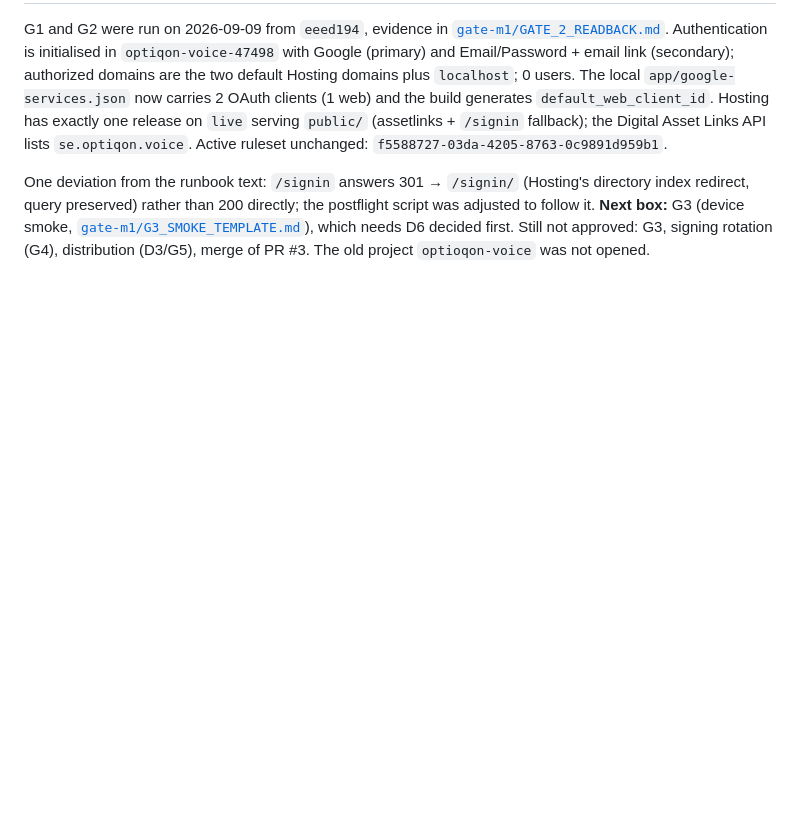
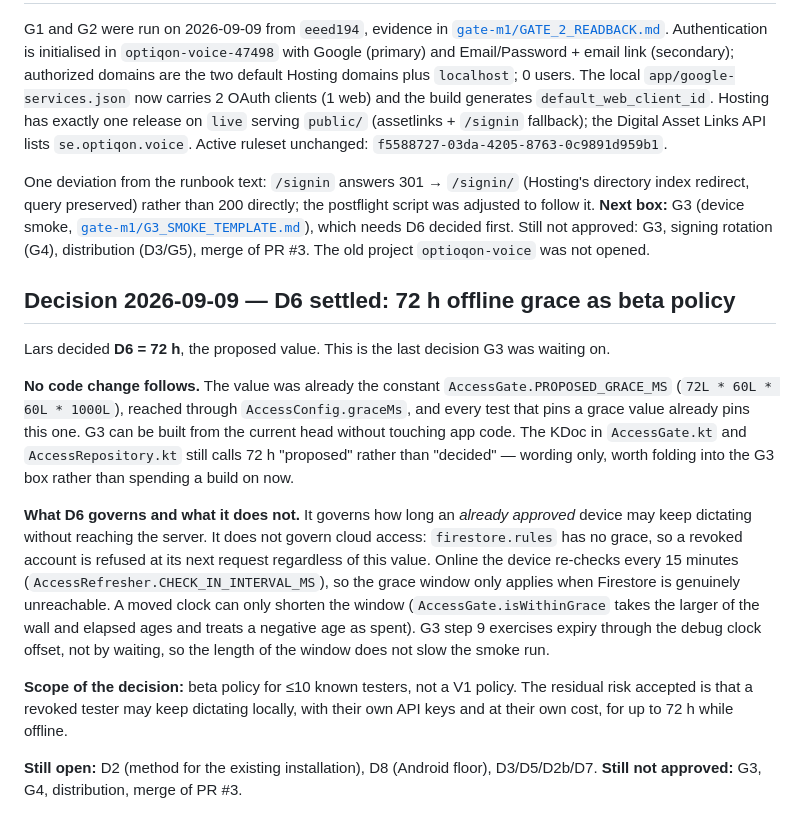
Before and after one commit to LarsAhls/optiqon-voice, a Markdown page: docs/GATE_M1_HANDOFF.md, the part around the change. GitHub-like rendering; blank space fills up the shorter version.

Commit message:
docs(gate-m1): record D6 — 72 h offline grace as beta policy
D6 was the last decision blocking G3. The decided value equals the constant
already in the code, so G3 builds from the current head with no app change.

Co-Authored-By: Claude Opus 5 <noreply@anthropic.com>

```diff
--- a/docs/GATE_M1_HANDOFF.md
+++ b/docs/GATE_M1_HANDOFF.md
@@ -456,3 +456,30 @@ index redirect, query preserved) rather than 200 directly; the postflight script
 follow it. **Next box:** G3 (device smoke, [`gate-m1/G3_SMOKE_TEMPLATE.md`](gate-m1/G3_SMOKE_TEMPLATE.md)),
 which needs D6 decided first. Still not approved: G3, signing rotation (G4), distribution (D3/G5),
 merge of PR #3. The old project `optioqon-voice` was not opened.
+
+## Decision 2026-09-09 — D6 settled: 72 h offline grace as beta policy
+
+Lars decided **D6 = 72 h**, the proposed value. This is the last decision G3 was waiting on.
+
+**No code change follows.** The value was already the constant
+`AccessGate.PROPOSED_GRACE_MS` (`72L * 60L * 60L * 1000L`), reached through
+`AccessConfig.graceMs`, and every test that pins a grace value already pins this one. G3 can
+be built from the current head without touching app code. The KDoc in `AccessGate.kt` and
+`AccessRepository.kt` still calls 72 h "proposed" rather than "decided" — wording only, worth
+folding into the G3 box rather than spending a build on now.
+
+**What D6 governs and what it does not.** It governs how long an *already approved* device may
+keep dictating without reaching the server. It does not govern cloud access: `firestore.rules`
+has no grace, so a revoked account is refused at its next request regardless of this value.
+Online the device re-checks every 15 minutes (`AccessRefresher.CHECK_IN_INTERVAL_MS`), so the
+grace window only applies when Firestore is genuinely unreachable. A moved clock can only
+shorten the window (`AccessGate.isWithinGrace` takes the larger of the wall and elapsed ages and
+treats a negative age as spent). G3 step 9 exercises expiry through the debug clock offset, not
+by waiting, so the length of the window does not slow the smoke run.
+
+**Scope of the decision:** beta policy for ≤10 known testers, not a V1 policy. The residual risk
+accepted is that a revoked tester may keep dictating locally, with their own API keys and at
+their own cost, for up to 72 h while offline.
+
+**Still open:** D2 (method for the existing installation), D8 (Android floor), D3/D5/D2b/D7.
+**Still not approved:** G3, G4, distribution, merge of PR #3.
```
